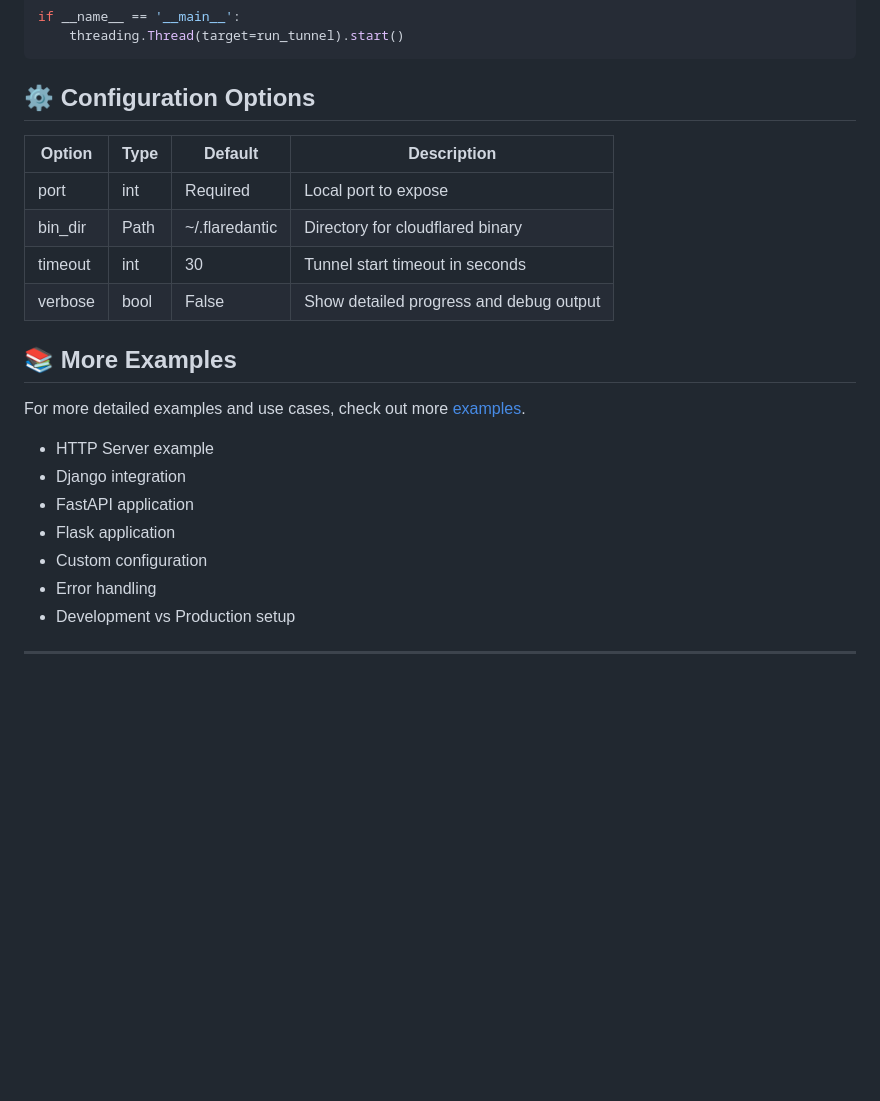
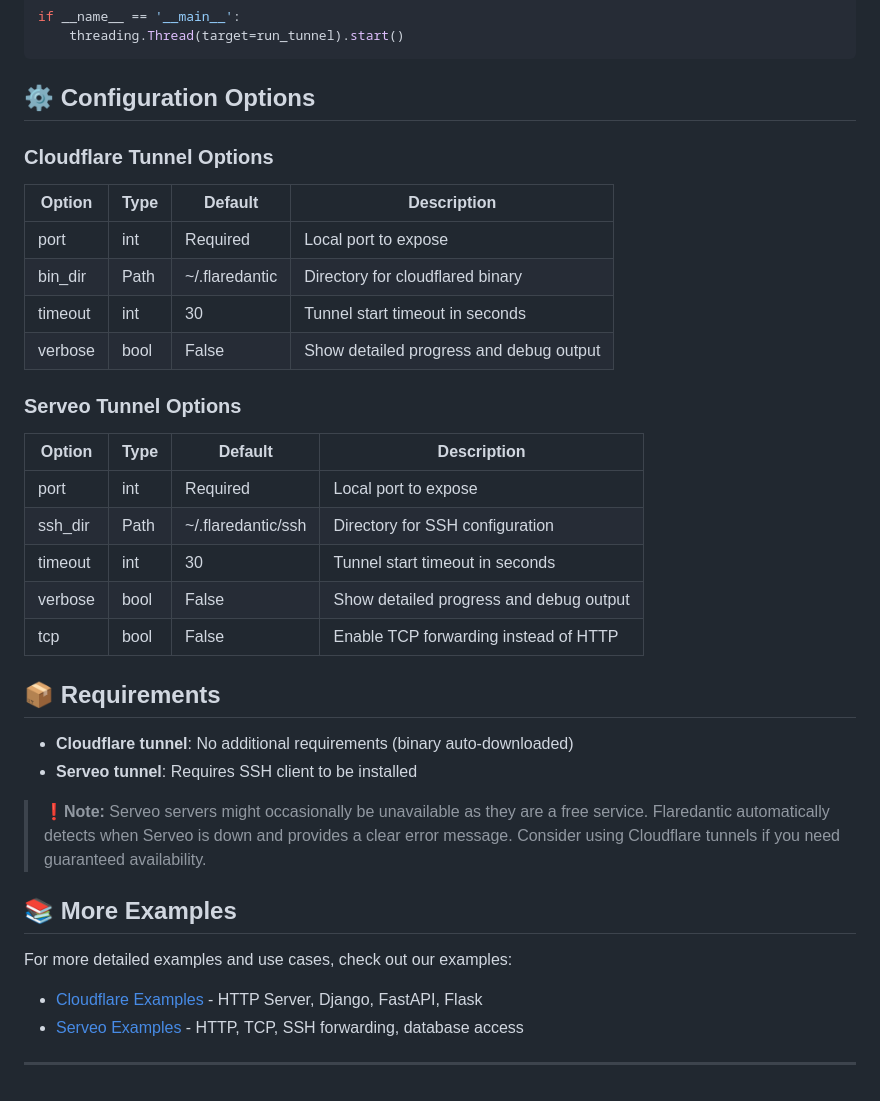
Before and after one commit to linuztx/flaredantic, a Markdown page: README.md, the part around one of its changes. Drawn GitHub-style; blank space fills up the shorter version.

```diff
--- a/README.md
+++ b/README.md
@@ -124,6 +170,8 @@ if __name__ == '__main__':
 
 ## ⚙️ Configuration Options
 
+### Cloudflare Tunnel Options
+
 | Option | Type | Default | Description |
 |--------|------|---------|-------------|
 | port | int | Required | Local port to expose |
@@ -131,15 +179,27 @@ if __name__ == '__main__':
 | timeout | int | 30 | Tunnel start timeout in seconds |
 | verbose | bool | False | Show detailed progress and debug output |
 
+### Serveo Tunnel Options
+
+| Option | Type | Default | Description |
+|--------|------|---------|-------------|
+| port | int | Required | Local port to expose |
+| ssh_dir | Path | ~/.flaredantic/ssh | Directory for SSH configuration |
+| timeout | int | 30 | Tunnel start timeout in seconds |
+| verbose | bool | False | Show detailed progress and debug output |
+| tcp | bool | False | Enable TCP forwarding instead of HTTP |
+
+## 📦 Requirements
+
+- **Cloudflare tunnel**: No additional requirements (binary auto-downloaded)
+- **Serveo tunnel**: Requires SSH client to be installed
+
+> **❗️Note:** Serveo servers might occasionally be unavailable as they are a free service. Flaredantic automatically detects when Serveo is down and provides a clear error message. Consider using Cloudflare tunnels if you need guaranteed availability.
+
 ## 📚 More Examples
 
-For more detailed examples and use cases, check out more [examples](docs/examples/Examples.md).
-- HTTP Server example
-- Django integration
-- FastAPI application
-- Flask application
-- Custom configuration
-- Error handling
-- Development vs Production setup
+For more detailed examples and use cases, check out our examples:
+- [Cloudflare Examples](docs/examples/Cloudflare.md) - HTTP Server, Django, FastAPI, Flask
+- [Serveo Examples](docs/examples/Serveo.md) - HTTP, TCP, SSH forwarding, database access
 
 ---
```
Also changed, not shown: other parts of README.md (+56 -10 lines).
